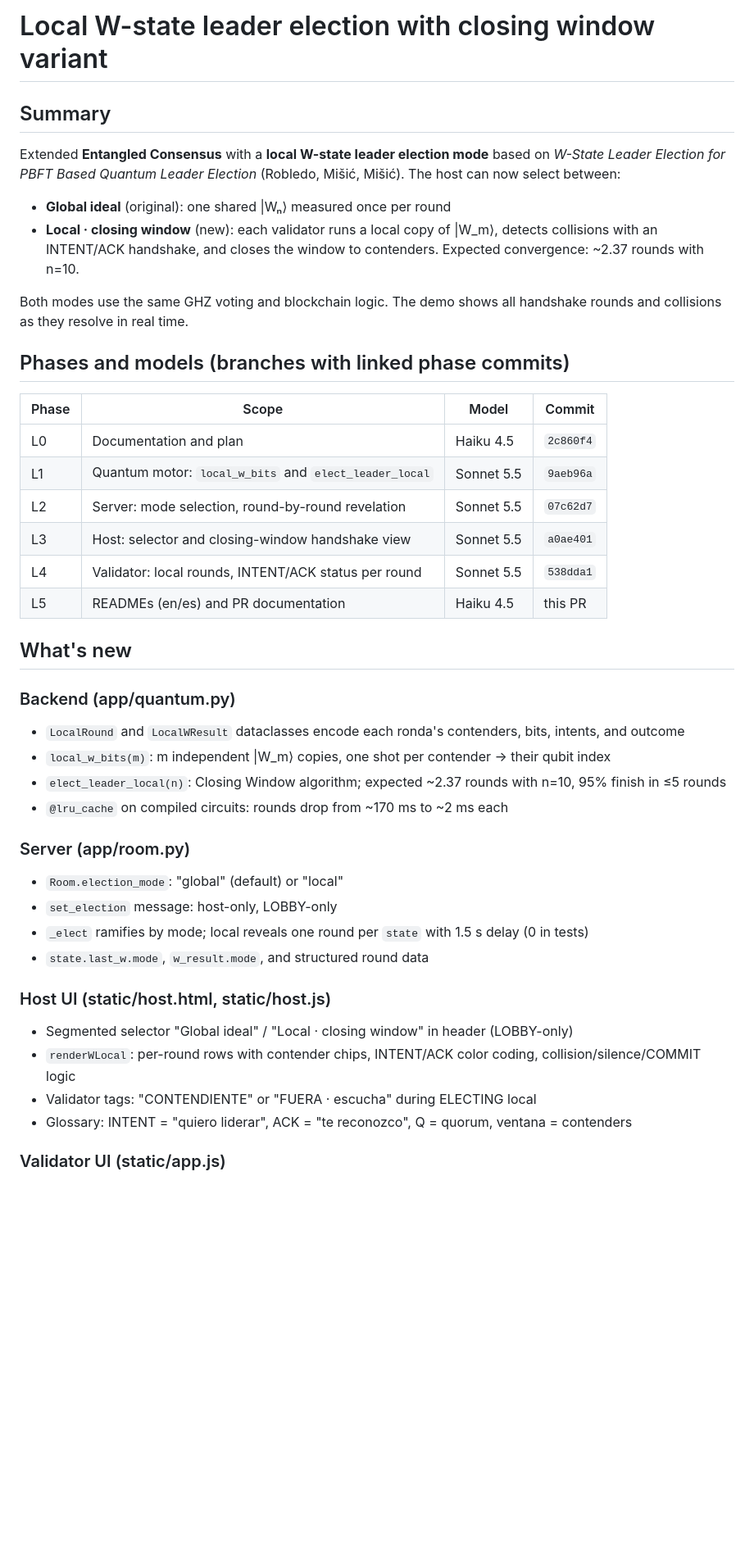
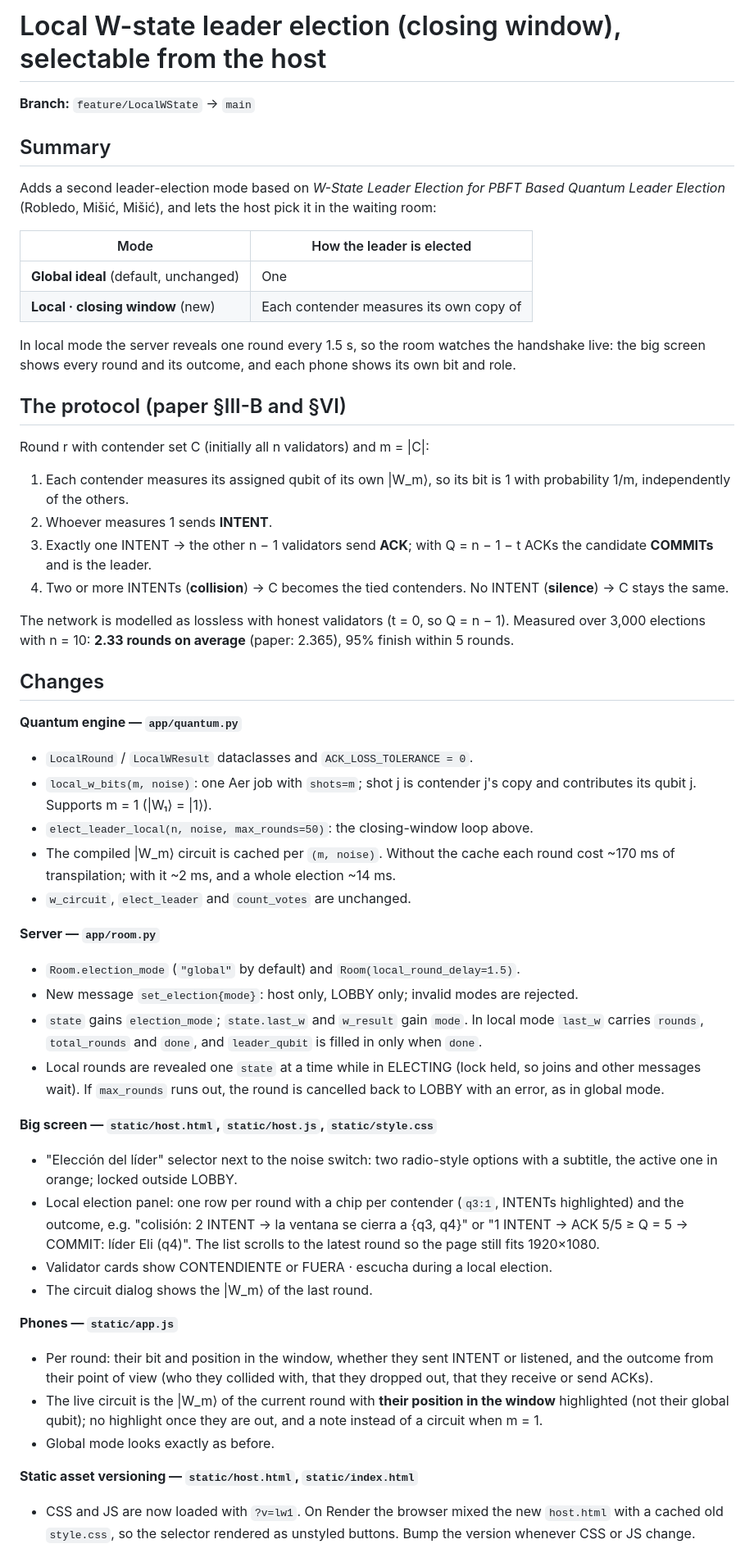
Before and after one commit to jprm610/Qonsensus, a Markdown page: PR.md, the part around one of its changes. Shown at 82% size. GitHub-like rendering; blank space fills up the shorter version.

```diff
--- a/PR.md
+++ b/PR.md
@@ -1,47 +1,55 @@
-# Local W-state leader election with closing window variant
+# Local W-state leader election (closing window), selectable from the host
+
+**Branch:** `feature/LocalWState` → `main`
 
 ## Summary
 
-Extended **Entangled Consensus** with a **local W-state leader election mode** based on *W-State Leader Election for PBFT Based Quantum Leader Election* (Robledo, Mišić, Mišić). The host can now select between:
+Adds a second leader-election mode based on *W-State Leader Election for PBFT Based Quantum Leader Election* (Robledo, Mišić, Mišić), and lets the host pick it in the waiting room:
 
-- **Global ideal** (original): one shared |Wₙ⟩ measured once per round
-- **Local · closing window** (new): each validator runs a local copy of |W_m⟩, detects collisions with an INTENT/ACK handshake, and closes the window to contenders. Expected convergence: ~2.37 rounds with n=10.
+| Mode | How the leader is elected |
+|---|---|
+| **Global ideal** (default, unchanged) | One |Wₙ⟩ shared by all validators, measured once: exactly one qubit is 1. |
+| **Local · closing window** (new) | Each contender measures its own copy of |W_m⟩. Collisions are resolved with an INTENT/ACK handshake and the window closes to the tied contenders until a single one remains. |
 
-Both modes use the same GHZ voting and blockchain logic. The demo shows all handshake rounds and collisions as they resolve in real time.
+In local mode the server reveals one round every 1.5 s, so the room watches the handshake live: the big screen shows every round and its outcome, and each phone shows its own bit and role.
 
-## Phases and models (branches with linked phase commits)
+## The protocol (paper §III-B and §VI)
 
-| Phase | Scope | Model | Commit |
-|---|---|---|---|
-| L0 | Documentation and plan | Haiku 4.5 | `2c860f4` |
-| L1 | Quantum motor: `local_w_bits` and `elect_leader_local` | Sonnet 5.5 | `9aeb96a` |
-| L2 | Server: mode selection, round-by-round revelation | Sonnet 5.5 | `07c62d7` |
-| L3 | Host: selector and closing-window handshake view | Sonnet 5.5 | `a0ae401` |
-| L4 | Validator: local rounds, INTENT/ACK status per round | Sonnet 5.5 | `538dda1` |
-| L5 | READMEs (en/es) and PR documentation | Haiku 4.5 | this PR |
+Round r with contender set C (initially all n validators) and m = |C|:
 
-## What's new
+1. Each contender measures its assigned qubit of its own |W_m⟩, so its bit is 1 with probability 1/m, independently of the others.
+2. Whoever measures 1 sends **INTENT**.
+3. Exactly one INTENT → the other n − 1 validators send **ACK**; with Q = n − 1 − t ACKs the candidate **COMMITs** and is the leader.
+4. Two or more INTENTs (**collision**) → C becomes the tied contenders. No INTENT (**silence**) → C stays the same.
 
-### Backend (app/quantum.py)
+The network is modelled as lossless with honest validators (t = 0, so Q = n − 1). Measured over 3,000 elections with n = 10: **2.33 rounds on average** (paper: 2.365), 95% finish within 5 rounds.
 
-- `LocalRound` and `LocalWResult` dataclasses encode each ronda's contenders, bits, intents, and outcome
-- `local_w_bits(m)`: m independent |W_m⟩ copies, one shot per contender → their qubit index
-- `elect_leader_local(n)`: Closing Window algorithm; expected ~2.37 rounds with n=10, 95% finish in ≤5 rounds
-- `@lru_cache` on compiled circuits: rounds drop from ~170 ms to ~2 ms each
+## Changes
 
-### Server (app/room.py)
+**Quantum engine — `app/quantum.py`**
+- `LocalRound` / `LocalWResult` dataclasses and `ACK_LOSS_TOLERANCE = 0`.
+- `local_w_bits(m, noise)`: one Aer job with `shots=m`; shot j is contender j's copy and contributes its qubit j. Supports m = 1 (|W₁⟩ = |1⟩).
+- `elect_leader_local(n, noise, max_rounds=50)`: the closing-window loop above.
+- The compiled |W_m⟩ circuit is cached per `(m, noise)`. Without the cache each round cost ~170 ms of transpilation; with it ~2 ms, and a whole election ~14 ms.
+- `w_circuit`, `elect_leader` and `count_votes` are unchanged.
 
-- `Room.election_mode`: "global" (default) or "local"
-- `set_election` message: host-only, LOBBY-only
-- `_elect` ramifies by mode; local reveals one round per `state` with 1.5 s delay (0 in tests)
-- `state.last_w.mode`, `w_result.mode`, and structured round data
+**Server — `app/room.py`**
+- `Room.election_mode` (`"global"` by default) and `Room(local_round_delay=1.5)`.
+- New message `set_election{mode}`: host only, LOBBY only; invalid modes are rejected.
+- `state` gains `election_mode`; `state.last_w` and `w_result` gain `mode`. In local mode `last_w` carries `rounds`, `total_rounds` and `done`, and `leader_qubit` is filled in only when `done`.
+- Local rounds are revealed one `state` at a time while in ELECTING (lock held, so joins and other messages wait). If `max_rounds` runs out, the round is cancelled back to LOBBY with an error, as in global mode.
 
-### Host UI (static/host.html, static/host.js)
+**Big screen — `static/host.html`, `static/host.js`, `static/style.css`**
+- "Elección del líder" selector next to the noise switch: two radio-style options with a subtitle, the active one in orange; locked outside LOBBY.
+- Local election panel: one row per round with a chip per contender (`q3:1`, INTENTs highlighted) and the outcome, e.g. "colisión: 2 INTENT → la ventana se cierra a {q3, q4}" or "1 INTENT → ACK 5/5 ≥ Q = 5 → COMMIT: líder Eli (q4)". The list scrolls to the latest round so the page still fits 1920×1080.
+- Validator cards show CONTENDIENTE or FUERA · escucha during a local election.
+- The circuit dialog shows the |W_m⟩ of the last round.
 
-- Segmented selector "Global ideal" / "Local · closing window" in header (LOBBY-only)
-- `renderWLocal`: per-round rows with contender chips, INTENT/ACK color coding, collision/silence/COMMIT logic
-- Validator tags: "CONTENDIENTE" or "FUERA · escucha" during ELECTING local
-- Glossary: INTENT = "quiero liderar", ACK = "te reconozco", Q = quorum, ventana = contenders
+**Phones — `static/app.js`**
+- Per round: their bit and position in the window, whether they sent INTENT or listened, and the outcome from their point of view (who they collided with, that they dropped out, that they receive or send ACKs).
+- The live circuit is the |W_m⟩ of the current round with **their position in the window** highlighted (not their global qubit); no highlight once they are out, and a note instead of a circuit when m = 1.
+- Global mode looks exactly as before.
 
-### Validator UI (static/app.js)
+**Static asset versioning — `static/host.html`, `static/index.html`**
+- CSS and JS are now loaded with `?v=lw1`. On Render the browser mixed the new `host.html` with a cached old `style.css`, so the selector rendered as unstyled buttons. Bump the version whenever CSS or JS change.
 
```
Also changed, not shown: other parts of PR.md (+31 -23 lines), README.es.md (+11 -6 lines), README.md (+11 -6 lines).
